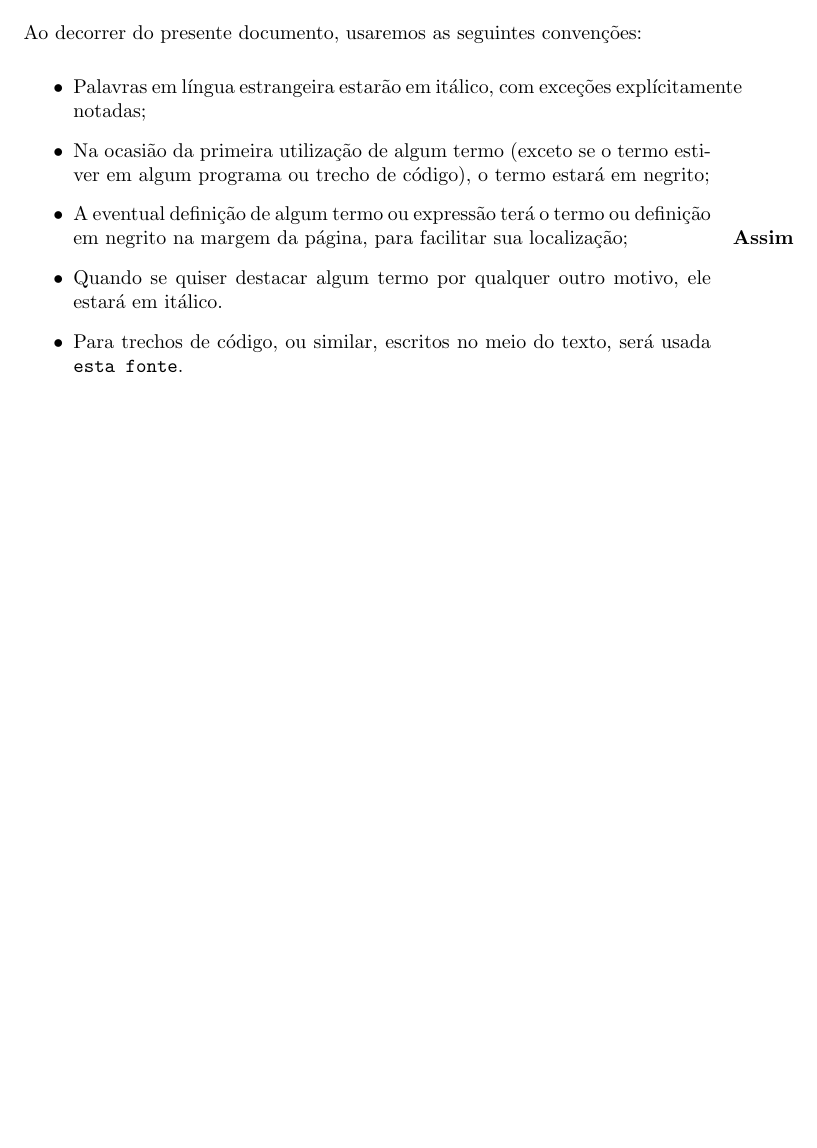
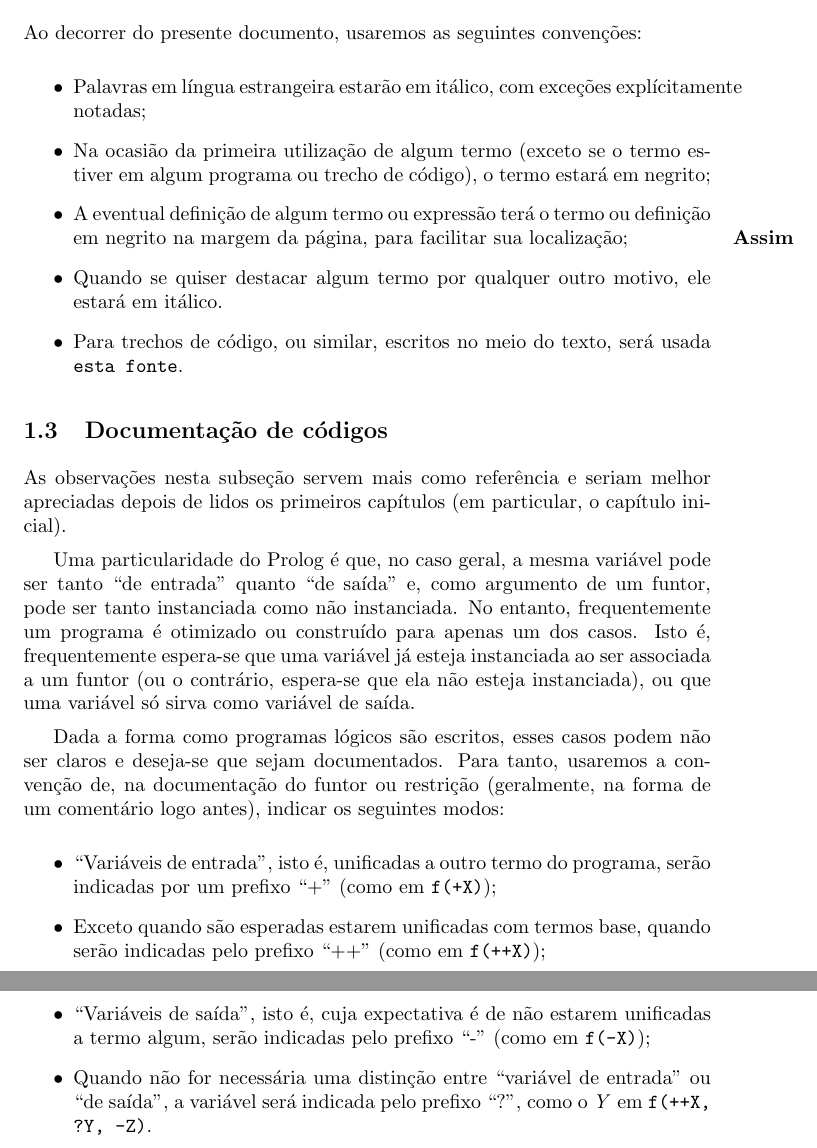
Before and after one commit to ericlesaquiles/Otimizacao-por-restricoes-logicas, a LaTeX document (doc/Intro/Intro.tex): part of the page before the commit and two parts of pages 1 and 2 of 2 after it, the two joined at a grey line, cut so that both start at the same text, the shorter picture padded with empty space. Compiled offline with pdfLaTeX.

Commit message:
Added 'code documentation' section to Intro

```diff
--- a/doc/Intro/Intro.tex
+++ b/doc/Intro/Intro.tex
@@ -50,4 +27,32 @@
     \item Para trechos de código, ou similar, escritos no meio do texto, será usada {\tt esta fonte}.
   \end{itemize}
 
+\subsection{Documentação de códigos}
+
+  As observações nesta subseção servem mais como referência e seriam melhor apreciadas depois de
+  lidos os primeiros capítulos (em particular, o capítulo inicial).
+
+  Uma particularidade do Prolog é que, no caso geral, a mesma variável pode ser tanto ``de entrada''
+  quanto ``de saída'' e, como argumento de um funtor, pode ser tanto instanciada como não
+  instanciada. No entanto, frequentemente um programa é otimizado ou construído para apenas um dos
+  casos. Isto é, frequentemente espera-se que uma variável já esteja instanciada ao ser associada a
+  um funtor (ou o contrário, espera-se que ela não esteja instanciada), ou que uma variável só sirva
+  como variável de saída.
+
+  Dada a forma como programas lógicos são escritos, esses casos podem não ser claros e deseja-se que
+  sejam documentados. Para tanto, usaremos a convenção de, na documentação do funtor ou restrição (geralmente, na
+  forma de um comentário logo antes), indicar os seguintes modos:
+
+  \begin{itemize}
+    \item ``Variáveis de entrada'', isto é, unificadas a outro termo do programa, serão indicadas
+      por um prefixo ``+'' (como em \codigo{f(+X)});
+    \item Exceto quando são esperadas estarem unificadas com termos base, quando serão indicadas
+      pelo prefixo ``++'' (como em \codigo{f(++X)});
+    \item ``Variáveis de saída'', isto é, cuja expectativa é de não estarem unificadas a termo
+      algum, serão indicadas pelo prefixo ``-'' (como em \codigo{f(-X)});
+    \item Quando não for necessária uma distinção entre ``variável de entrada'' ou ``de saída'', a
+      variável será indicada pelo prefixo ``?'', como o \var{Y} em \codigo{f(++X, ?Y, -Z)}.
+  \end{itemize}
+
+
 \end{document}
```
Also changed, not shown: doc/Intro/Intro.pdf, doc/Intro/Intro.tex (25 more changed lines).
